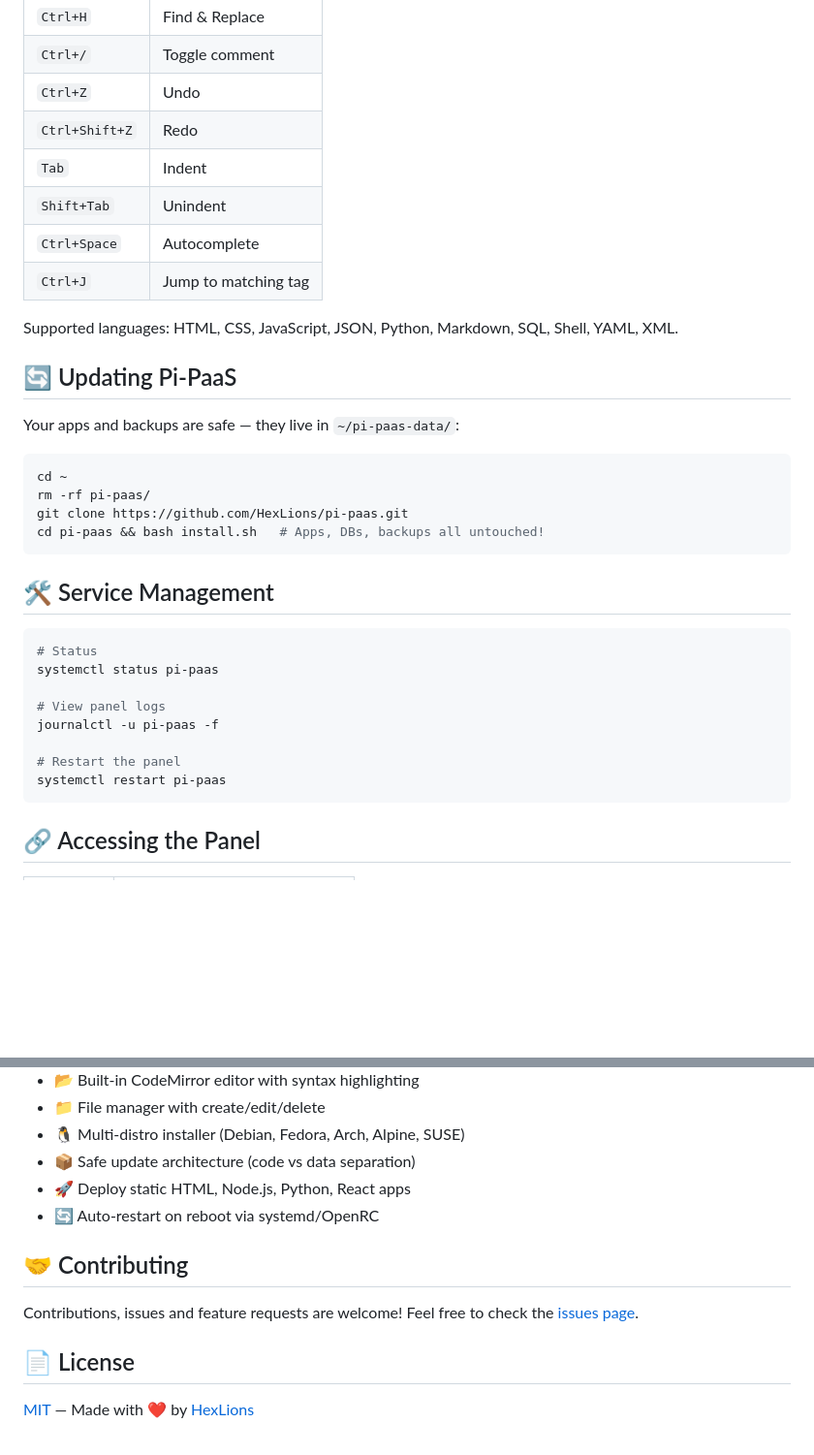
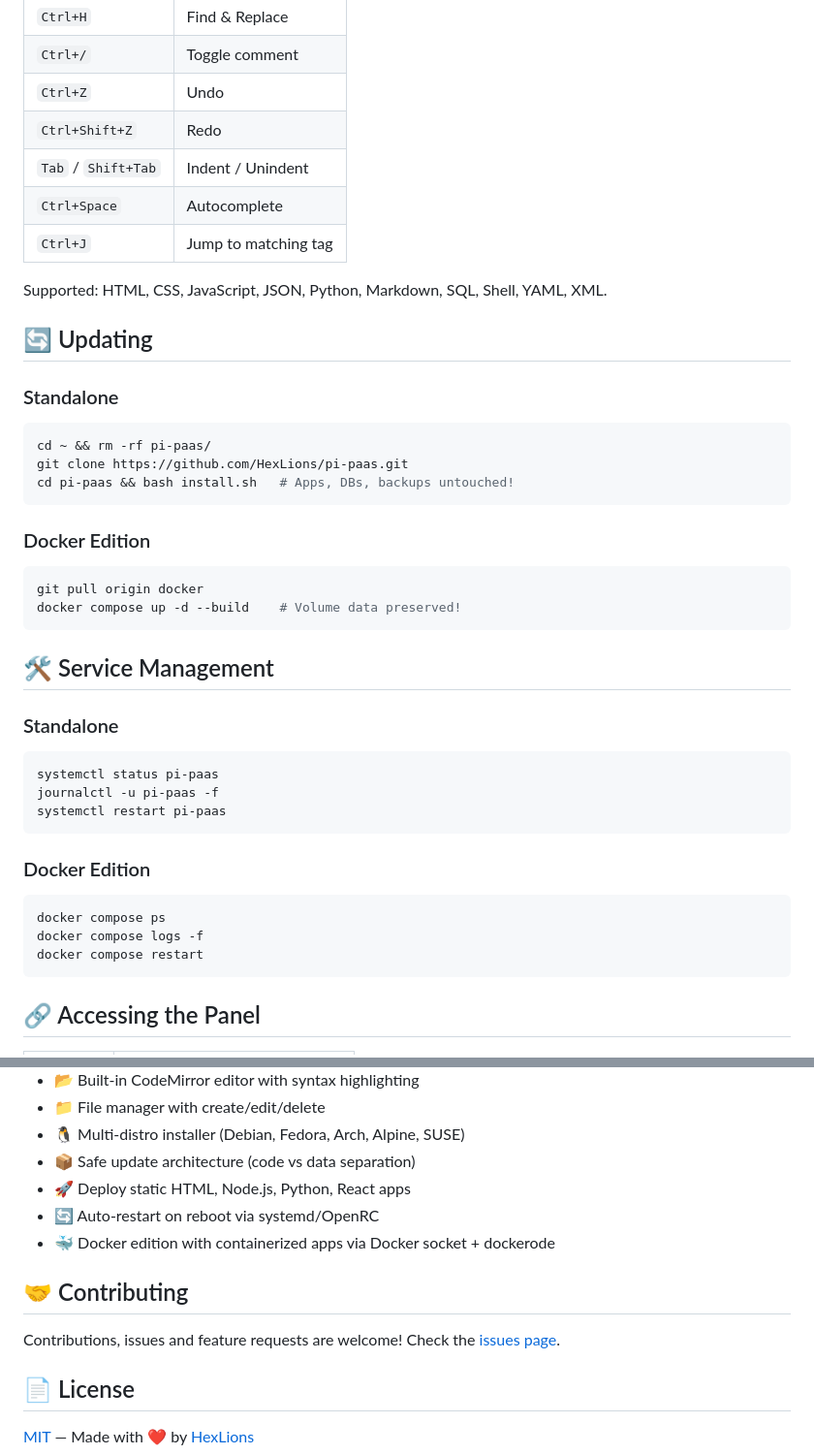
Before and after one commit to HexLions/pi-paas, a Markdown page: README.md, 2 parts joined by grey strips. Shown at 97% size. Rendered like a GitHub page; blank space fills up the shorter version.

````diff
--- a/README.md
+++ b/README.md
@@ -196,35 +219,45 @@ Backups are stored in `~/pi-paas-data/backups/<app-id>/`.
 | `Ctrl+/` | Toggle comment |
 | `Ctrl+Z` | Undo |
 | `Ctrl+Shift+Z` | Redo |
-| `Tab` | Indent |
-| `Shift+Tab` | Unindent |
+| `Tab` / `Shift+Tab` | Indent / Unindent |
 | `Ctrl+Space` | Autocomplete |
 | `Ctrl+J` | Jump to matching tag |
 
-Supported languages: HTML, CSS, JavaScript, JSON, Python, Markdown, SQL, Shell, YAML, XML.
+Supported: HTML, CSS, JavaScript, JSON, Python, Markdown, SQL, Shell, YAML, XML.
 
-## 🔄 Updating Pi-PaaS
+## 🔄 Updating
 
-Your apps and backups are safe — they live in `~/pi-paas-data/`:
+### Standalone
 
 ```bash
-cd ~
-rm -rf pi-paas/
+cd ~ && rm -rf pi-paas/
 git clone https://github.com/HexLions/pi-paas.git
-cd pi-paas && bash install.sh   # Apps, DBs, backups all untouched!
+cd pi-paas && bash install.sh   # Apps, DBs, backups untouched!
+```
+
+### Docker Edition
+
+```bash
+git pull origin docker
+docker compose up -d --build    # Volume data preserved!
 ```
 
 ## 🛠️ Service Management
 
+### Standalone
+
 ```bash
-# Status
 systemctl status pi-paas
+journalctl -u pi-paas -f
+systemctl restart pi-paas
+```
 
-# View panel logs
-journalctl -u pi-paas -f
+### Docker Edition
 
-# Restart the panel
-systemctl restart pi-paas
+```bash
+docker compose ps
+docker compose logs -f
+docker compose restart
 ```
 
 ## 🔗 Accessing the Panel
@@ -247,10 +280,11 @@ systemctl restart pi-paas
 - 📦 Safe update architecture (code vs data separation)
 - 🚀 Deploy static HTML, Node.js, Python, React apps
 - 🔄 Auto-restart on reboot via systemd/OpenRC
+- 🐳 Docker edition with containerized apps via Docker socket + dockerode
 
 ## 🤝 Contributing
 
-Contributions, issues and feature requests are welcome! Feel free to check the [issues page](https://github.com/HexLions/pi-paas/issues).
+Contributions, issues and feature requests are welcome! Check the [issues page](https://github.com/HexLions/pi-paas/issues).
 
 ## 📄 License
 
````
Also changed, not shown: other parts of README.md (+86 -63 lines).
